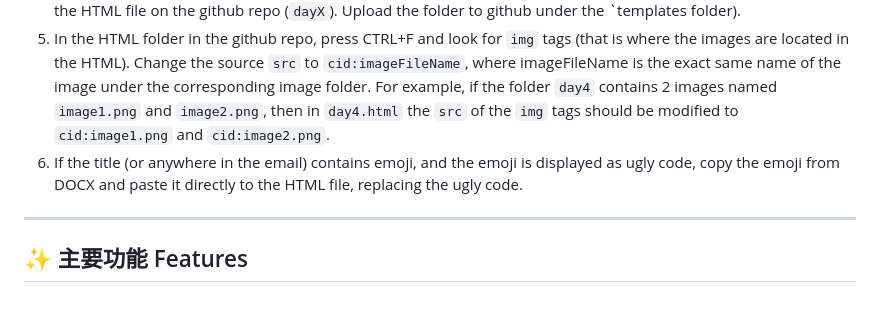
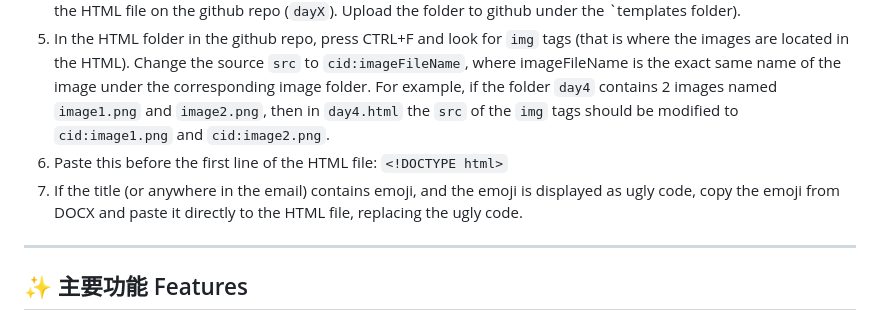
Before and after one commit to chivesclub/forest-bath, a Markdown page: README.md, the part around the change. GitHub-like rendering.

```diff
--- a/README.md
+++ b/README.md
@@ -26,7 +26,8 @@
 3. Open the saved HTM file with any text editor, copy the HTM code. Create a new file named `dayX.html` (e.g. `day1.html`, `day2.html`, etc.) under the `templates` folder in the github repo and paste the HTM code into the new file.
 4. When converting DOCX file to HTM file, a folder containing the assets (`fileName_files`) is created locally. The folder should contain all images in the DOCX file. Move the images to a new folder with the exact same name as the HTML file on the github repo (`dayX`). Upload the folder to github under the `templates folder).
 5. In the HTML folder in the github repo, press CTRL+F and look for `img` tags (that is where the images are located in the HTML). Change the source `src` to `cid:imageFileName`, where imageFileName is the exact same name of the image under the corresponding image folder. For example, if the folder `day4` contains 2 images named `image1.png` and `image2.png`, then in `day4.html` the `src` of the `img` tags should be modified to `cid:image1.png` and `cid:image2.png`.
-6. If the title (or anywhere in the email) contains emoji, and the emoji is displayed as ugly code, copy the emoji from DOCX and paste it directly to the HTML file, replacing the ugly code.
+6. Paste this before the first line of the HTML file: `<!DOCTYPE html>`
+7. If the title (or anywhere in the email) contains emoji, and the emoji is displayed as ugly code, copy the emoji from DOCX and paste it directly to the HTML file, replacing the ugly code.
 ---
 
 ## ✨ 主要功能 Features
```
